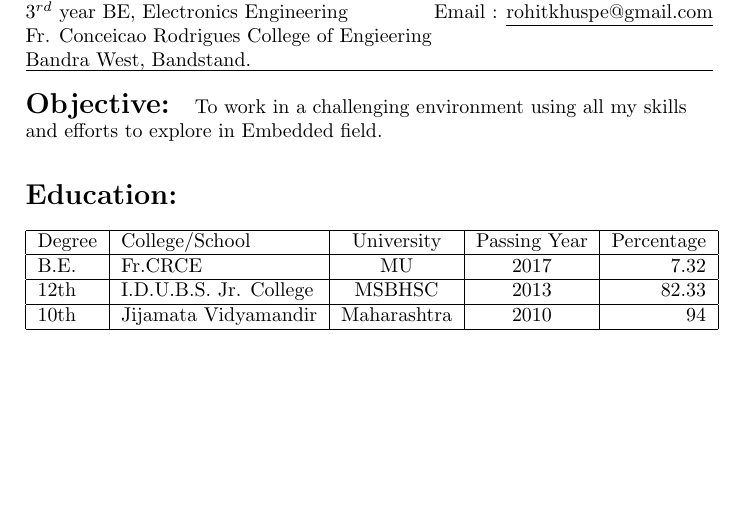
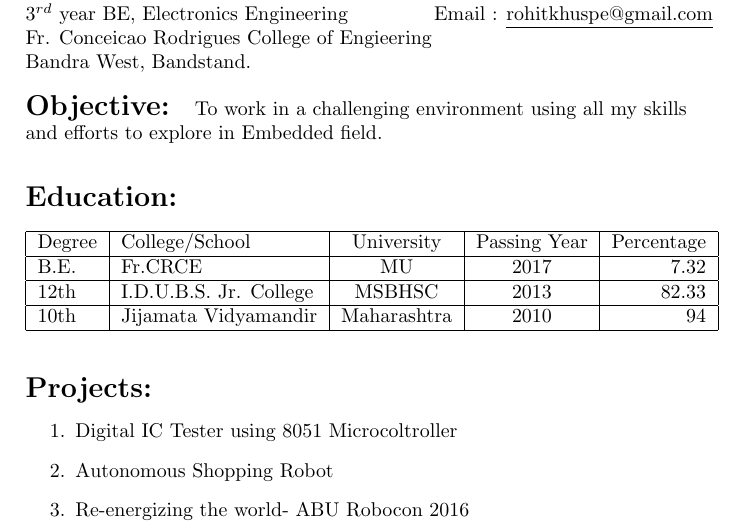
Before and after one commit to rohitkhuspe1996/Rohit_Resume, a LaTeX CV (RohitResume.tex): part of the page, cut so that both start at the same text, the shorter picture padded with empty space. Compiled offline with pdfLaTeX.

Commit message:
Added Project Details

```diff
--- a/RohitResume.tex
+++ b/RohitResume.tex
@@ -15,7 +15,7 @@
 		\textbf{Rohit D Khuspe} \hfill{Phone : +91 7506120970}\\
 		3$^{rd}$ year BE, Electronics Engineering\hfill{Email : \underline{rohitkhuspe@gmail.com}}\\
 		Fr. Conceicao Rodrigues College of Engieering\\
-		Bandra West, Bandstand.\\ \hline
+		Bandra West, Bandstand.\\ %\hline
 
 
 	\end{flushleft}
@@ -39,7 +39,15 @@
 	10th & Jijamata Vidyamandir & Maharashtra & 2010 & 94\\ \hline
 
  	\end{tabular}
- \end{center}
+    \end{center}
+  	\begin{Large}\vspace{0.2in}\textbf{Projects:}\end{Large}
+  	\begin{enumerate}
+  		\item Digital IC Tester using 8051 Microcoltroller
+  		\item Autonomous Shopping Robot
+  		\item Re-energizing the world- ABU Robocon 2016
+  	\end{enumerate}
+
+
 
 
 
```
Also changed, not shown: RohitResume.pdf, 2 other files.
